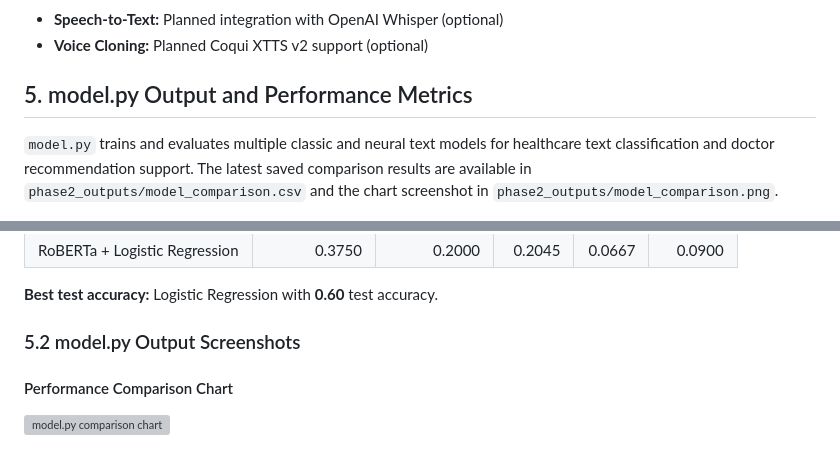
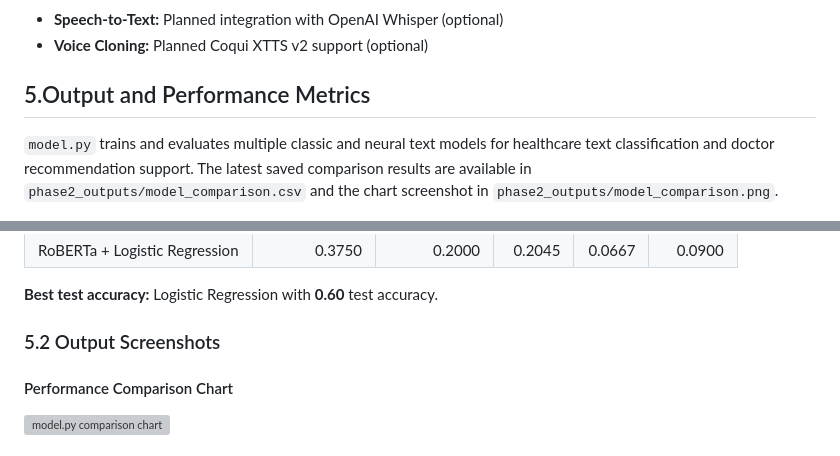
Before and after one commit to PARAMASIVAM1/Patent-Feedback-Based-Healthcare-Recommendation, a Markdown page: README.md, 2 parts joined by grey strips. Drawn GitHub-style; grey boxes are pictures that could not be loaded.

```diff
--- a/README.md
+++ b/README.md
@@ -115,7 +115,7 @@ flowchart LR
 - **Speech-to-Text:** Planned integration with OpenAI Whisper (optional)
 - **Voice Cloning:** Planned Coqui XTTS v2 support (optional)
 
-## 5. model.py Output and Performance Metrics
+## 5.Output and Performance Metrics
 
 `model.py` trains and evaluates multiple classic and neural text models for healthcare text classification and doctor recommendation support. The latest saved comparison results are available in `phase2_outputs/model_comparison.csv` and the chart screenshot in `phase2_outputs/model_comparison.png`.
 
@@ -134,7 +134,7 @@ flowchart LR
 
 **Best test accuracy:** Logistic Regression with **0.60** test accuracy.
 
-### 5.2 model.py Output Screenshots
+### 5.2 Output Screenshots
 
 #### Performance Comparison Chart
 
```
